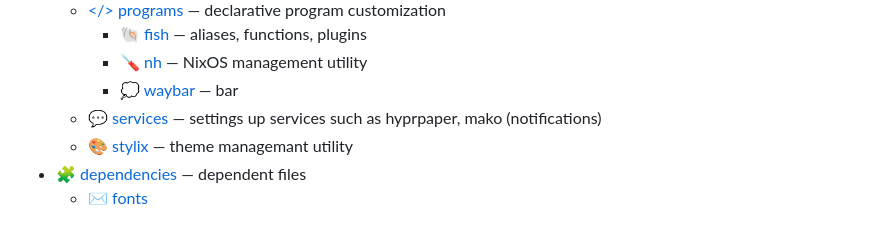
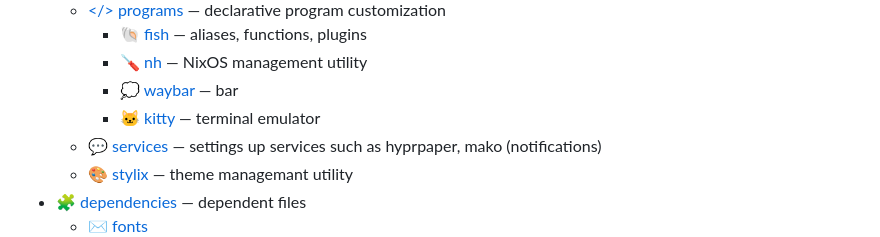
Before and after one commit to ISP-Michael/NixOS, a Markdown page: README.md, the part around the change. Rendered like a GitHub page.

```diff
--- a/README.md
+++ b/README.md
@@ -27,6 +27,7 @@ home-manager switch --flake 'github:ISP-Michael/NixOS#Michael'
     - [🐚 fish](user/programs/fish) — aliases, functions, plugins
     - [🪛 nh](user/programs/nh) — NixOS management utility
     - [💭 waybar](user/programs/waybar) — bar
+    - [🐱 kitty](user/programs/kitty) — terminal emulator
   - [💬 services](user/services) — settings up services such as hyprpaper, mako (notifications)
   - [🎨 stylix](user/services) — theme managemant utility
 - [🧩 dependencies](dependencies) — dependent files
```
